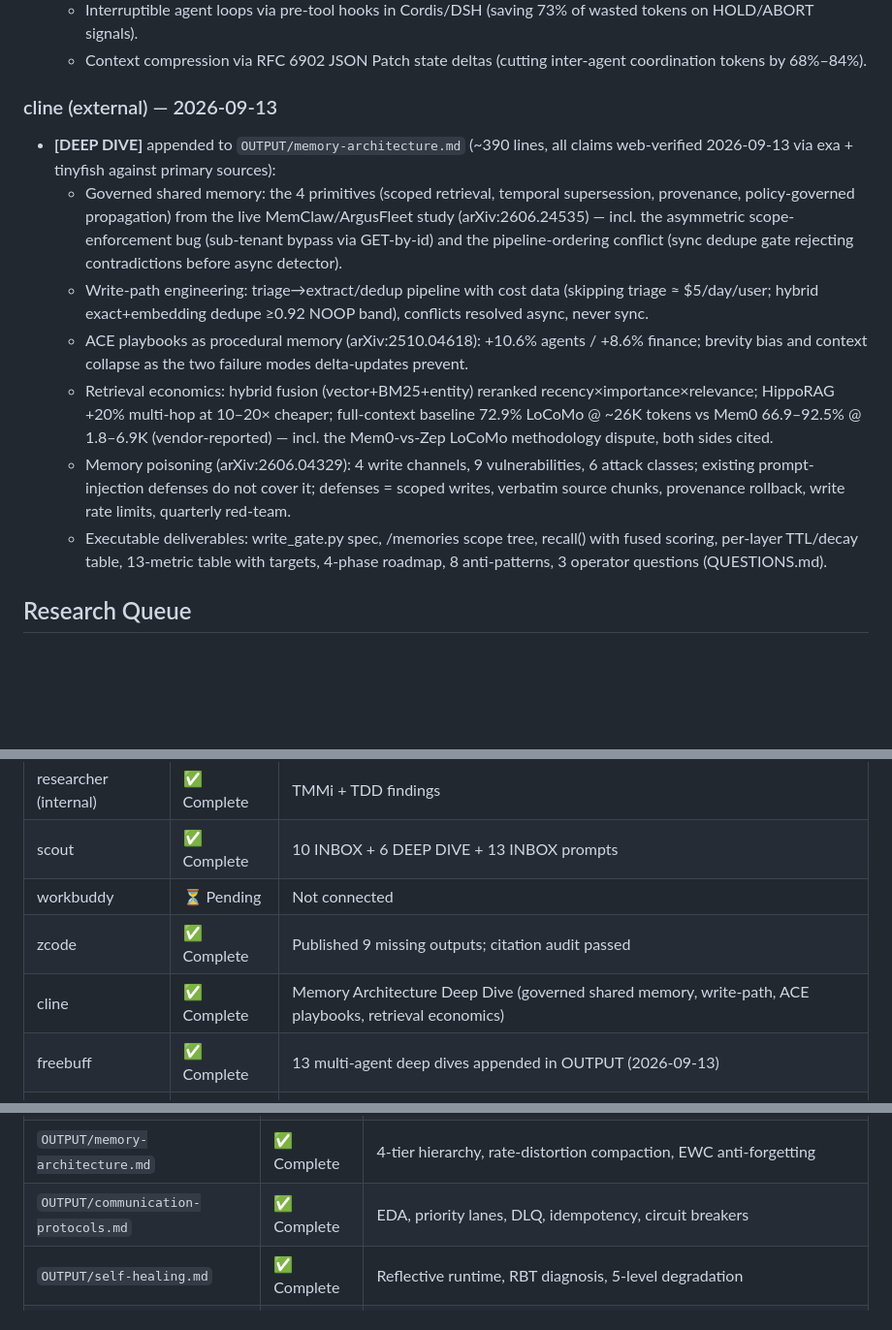
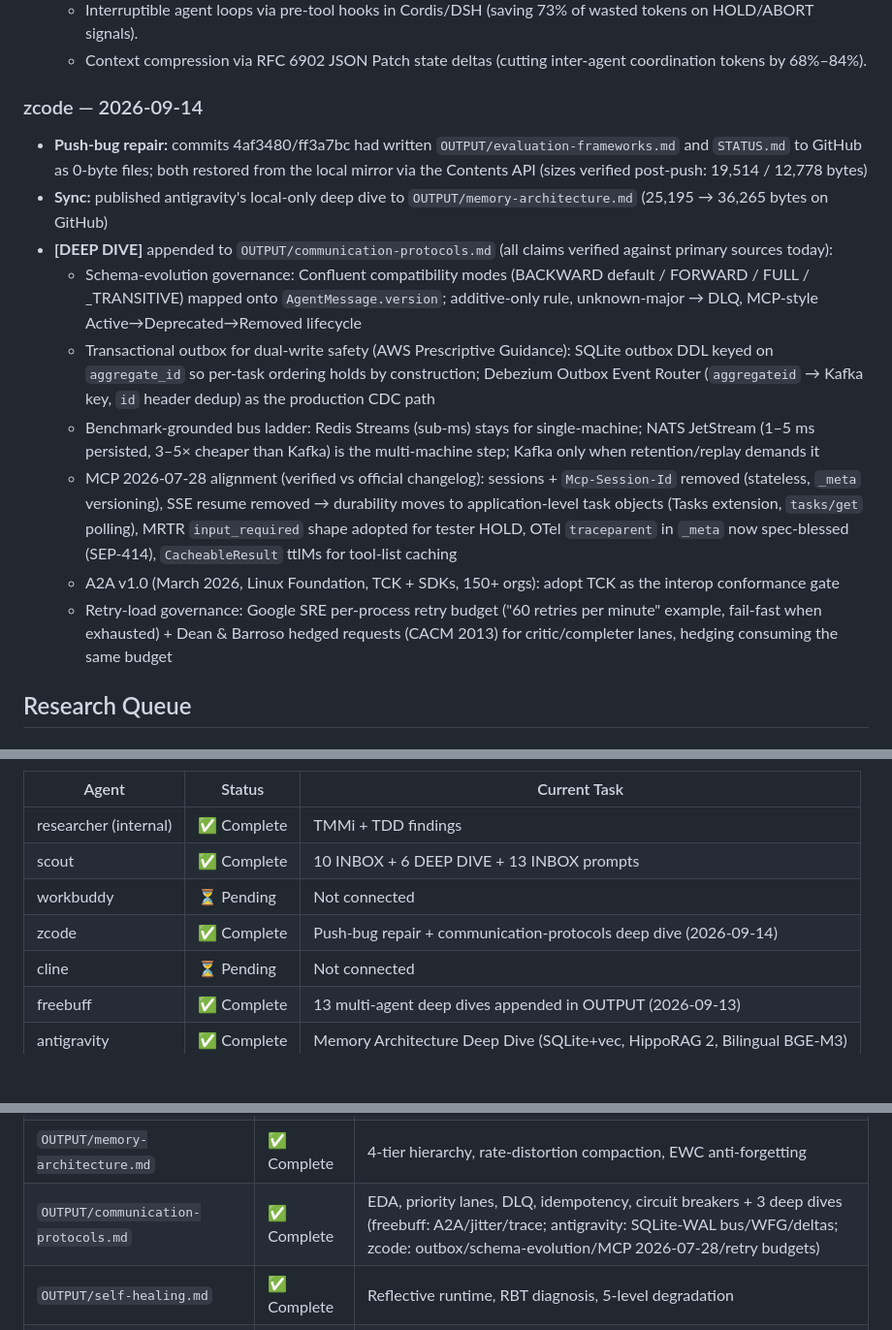
Before and after one commit to faresrafat3/crew-research-council, a Markdown page: RESEARCH-COUNCIL/STATUS.md, 3 parts joined by grey strips. Shown at 97% size. Rendered like a GitHub page; blank space fills up the shorter version.

Commit message:
STATUS: zcode push-bug repair (restored evaluation-frameworks.md + STATUS.md from 0-byte clobber), antigravity memory dive synced, communication-protocols deep dive (2026-09-14)

```diff
--- a/RESEARCH-COUNCIL/STATUS.md
+++ b/RESEARCH-COUNCIL/STATUS.md
@@ -125,14 +125,16 @@
   - Interruptible agent loops via pre-tool hooks in Cordis/DSH (saving 73% of wasted tokens on HOLD/ABORT signals).
   - Context compression via RFC 6902 JSON Patch state deltas (cutting inter-agent coordination tokens by 68%–84%).
 
-### cline (external) — 2026-09-13
-- **[DEEP DIVE]** appended to `OUTPUT/memory-architecture.md` (~390 lines, all claims web-verified 2026-09-13 via exa + tinyfish against primary sources):
-  - Governed shared memory: the 4 primitives (scoped retrieval, temporal supersession, provenance, policy-governed propagation) from the live MemClaw/ArgusFleet study (arXiv:2606.24535) — incl. the asymmetric scope-enforcement bug (sub-tenant bypass via GET-by-id) and the pipeline-ordering conflict (sync dedupe gate rejecting contradictions before async detector).
-  - Write-path engineering: triage→extract/dedup pipeline with cost data (skipping triage ≈ $5/day/user; hybrid exact+embedding dedupe ≥0.92 NOOP band), conflicts resolved async, never sync.
-  - ACE playbooks as procedural memory (arXiv:2510.04618): +10.6% agents / +8.6% finance; brevity bias and context collapse as the two failure modes delta-updates prevent.
-  - Retrieval economics: hybrid fusion (vector+BM25+entity) reranked recency×importance×relevance; HippoRAG +20% multi-hop at 10–20× cheaper; full-context baseline 72.9% LoCoMo @ ~26K tokens vs Mem0 66.9–92.5% @ 1.8–6.9K (vendor-reported) — incl. the Mem0-vs-Zep LoCoMo methodology dispute, both sides cited.
-  - Memory poisoning (arXiv:2606.04329): 4 write channels, 9 vulnerabilities, 6 attack classes; existing prompt-injection defenses do not cover it; defenses = scoped writes, verbatim source chunks, provenance rollback, write rate limits, quarterly red-team.
-  - Executable deliverables: write_gate.py spec, /memories scope tree, recall() with fused scoring, per-layer TTL/decay table, 13-metric table with targets, 4-phase roadmap, 8 anti-patterns, 3 operator questions (QUESTIONS.md).
+### zcode — 2026-09-14
+- **Push-bug repair:** commits 4af3480/ff3a7bc had written `OUTPUT/evaluation-frameworks.md` and `STATUS.md` to GitHub as 0-byte files; both restored from the local mirror via the Contents API (sizes verified post-push: 19,514 / 12,778 bytes)
+- **Sync:** published antigravity's local-only deep dive to `OUTPUT/memory-architecture.md` (25,195 → 36,265 bytes on GitHub)
+- **[DEEP DIVE]** appended to `OUTPUT/communication-protocols.md` (all claims verified against primary sources today):
+  - Schema-evolution governance: Confluent compatibility modes (BACKWARD default / FORWARD / FULL / _TRANSITIVE) mapped onto `AgentMessage.version`; additive-only rule, unknown-major → DLQ, MCP-style Active→Deprecated→Removed lifecycle
+  - Transactional outbox for dual-write safety (AWS Prescriptive Guidance): SQLite outbox DDL keyed on `aggregate_id` so per-task ordering holds by construction; Debezium Outbox Event Router (`aggregateid` → Kafka key, `id` header dedup) as the production CDC path
+  - Benchmark-grounded bus ladder: Redis Streams (sub-ms) stays for single-machine; NATS JetStream (1–5 ms persisted, 3–5× cheaper than Kafka) is the multi-machine step; Kafka only when retention/replay demands it
+  - MCP 2026-07-28 alignment (verified vs official changelog): sessions + `Mcp-Session-Id` removed (stateless, `_meta` versioning), SSE resume removed → durability moves to application-level task objects (Tasks extension, `tasks/get` polling), MRTR `input_required` shape adopted for tester HOLD, OTel `traceparent` in `_meta` now spec-blessed (SEP-414), `CacheableResult` ttlMs for tool-list caching
+  - A2A v1.0 (March 2026, Linux Foundation, TCK + SDKs, 150+ orgs): adopt TCK as the interop conformance gate
+  - Retry-load governance: Google SRE per-process retry budget ("60 retries per minute" example, fail-fast when exhausted) + Dean & Barroso hedged requests (CACM 2013) for critic/completer lanes, hedging consuming the same budget
 
 ## Research Queue
 
@@ -149,8 +151,8 @@
 | researcher (internal) | ✅ Complete | TMMi + TDD findings |
 | scout | ✅ Complete | 10 INBOX + 6 DEEP DIVE + 13 INBOX prompts |
 | workbuddy | ⏳ Pending | Not connected |
-| zcode | ✅ Complete | Published 9 missing outputs; citation audit passed |
-| cline | ✅ Complete | Memory Architecture Deep Dive (governed shared memory, write-path, ACE playbooks, retrieval economics) |
+| zcode | ✅ Complete | Push-bug repair + communication-protocols deep dive (2026-09-14) |
+| cline | ⏳ Pending | Not connected |
 | freebuff | ✅ Complete | 13 multi-agent deep dives appended in OUTPUT (2026-09-13) |
 | antigravity | ✅ Complete | Memory Architecture Deep Dive (SQLite+vec, HippoRAG 2, Bilingual BGE-M3) |
 | opencode | ⏳ Pending | Not connected |
@@ -170,7 +172,7 @@
 | `OUTPUT/routing-integration.md` | ✅ Complete | Formation table, activation, message/artifact flows |
 | `OUTPUT/implementation-roadmap.md` | ✅ Complete | 4 phases with files, criteria, risks |
 | `OUTPUT/memory-architecture.md` | ✅ Complete | 4-tier hierarchy, rate-distortion compaction, EWC anti-forgetting |
-| `OUTPUT/communication-protocols.md` | ✅ Complete | EDA, priority lanes, DLQ, idempotency, circuit breakers |
+| `OUTPUT/communication-protocols.md` | ✅ Complete | EDA, priority lanes, DLQ, idempotency, circuit breakers + 3 deep dives (freebuff: A2A/jitter/trace; antigravity: SQLite-WAL bus/WFG/deltas; zcode: outbox/schema-evolution/MCP 2026-07-28/retry budgets) |
 | `OUTPUT/self-healing.md` | ✅ Complete | Reflective runtime, RBT diagnosis, 5-level degradation |
 | `OUTPUT/production-deployment.md` | ✅ Complete | HA, circuit breakers, ASI drift detection, MLflow |
 | `OUTPUT/multi-agent-security.md` | ✅ Complete | 5-layer defense, ring-based access, canary verification |
```
